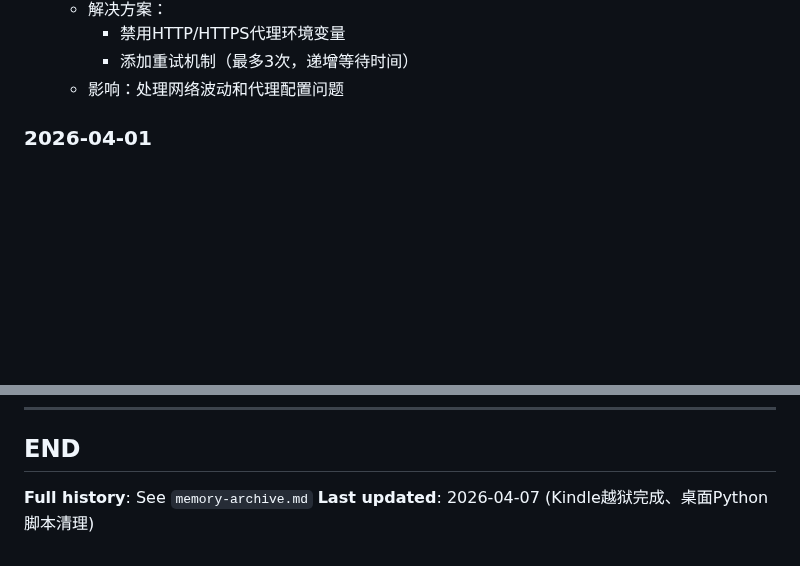
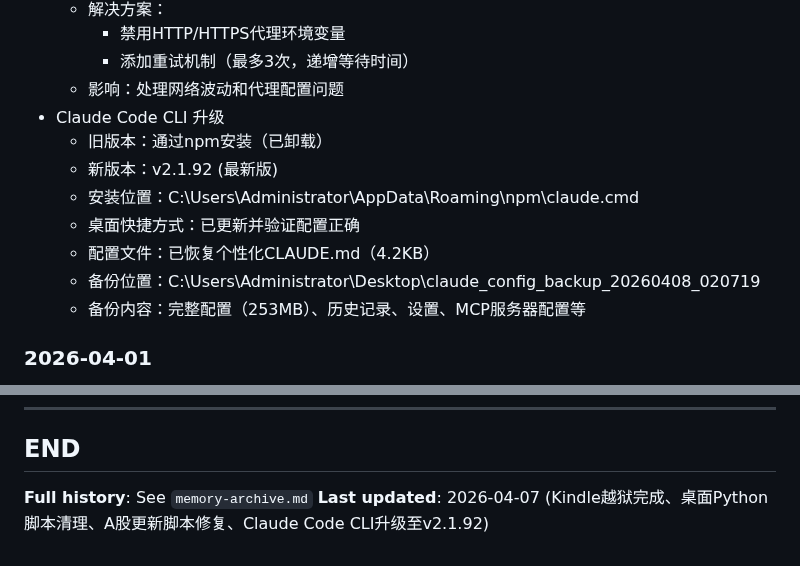
Before and after one commit to lartemac/VPT--, a Markdown page: memory.md, 2 parts joined by grey strips. GitHub-like rendering; blank space fills up the shorter version.

Commit message:
更新记录：Claude Code CLI升级至v2.1.92

```diff
--- a/memory.md
+++ b/memory.md
@@ -242,6 +242,14 @@ Task: Convert CSV to Excel
     - 禁用HTTP/HTTPS代理环境变量
     - 添加重试机制（最多3次，递增等待时间）
   * 影响：处理网络波动和代理配置问题
++ Claude Code CLI 升级
+  * 旧版本：通过npm安装（已卸载）
+  * 新版本：v2.1.92 (最新版)
+  * 安装位置：C:\Users\Administrator\AppData\Roaming\npm\claude.cmd
+  * 桌面快捷方式：已更新并验证配置正确
+  * 配置文件：已恢复个性化CLAUDE.md（4.2KB）
+  * 备份位置：C:\Users\Administrator\Desktop\claude_config_backup_20260408_020719
+  * 备份内容：完整配置（253MB）、历史记录、设置、MCP服务器配置等
 
 ### 2026-04-01
 + A股历史数据下载完成（to20260211目录）
@@ -568,4 +576,4 @@ Task: Convert CSV to Excel
 ## END
 
 **Full history**: See `memory-archive.md`
-**Last updated**: 2026-04-07 (Kindle越狱完成、桌面Python脚本清理)
+**Last updated**: 2026-04-07 (Kindle越狱完成、桌面Python脚本清理、A股更新脚本修复、Claude Code CLI升级至v2.1.92)
```
